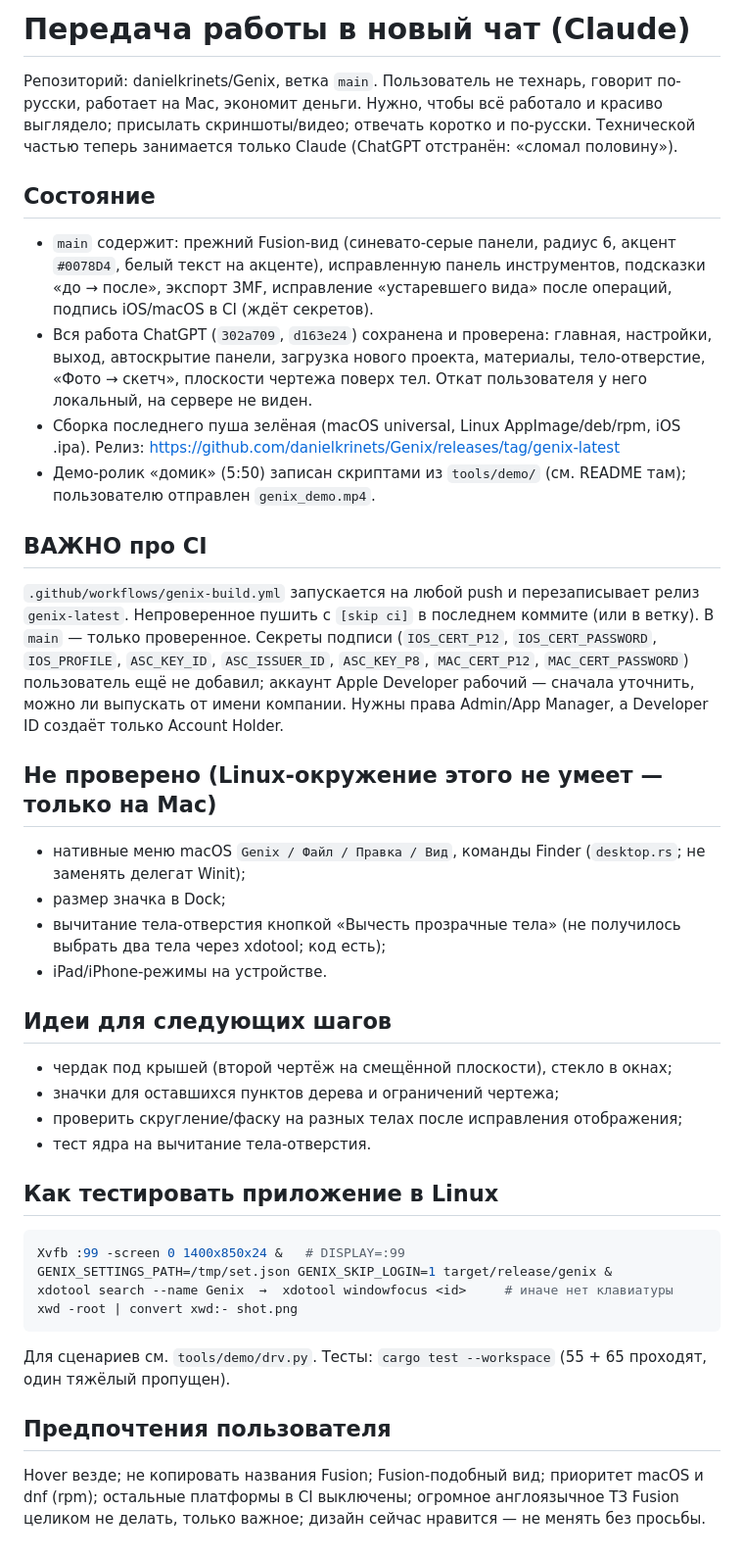
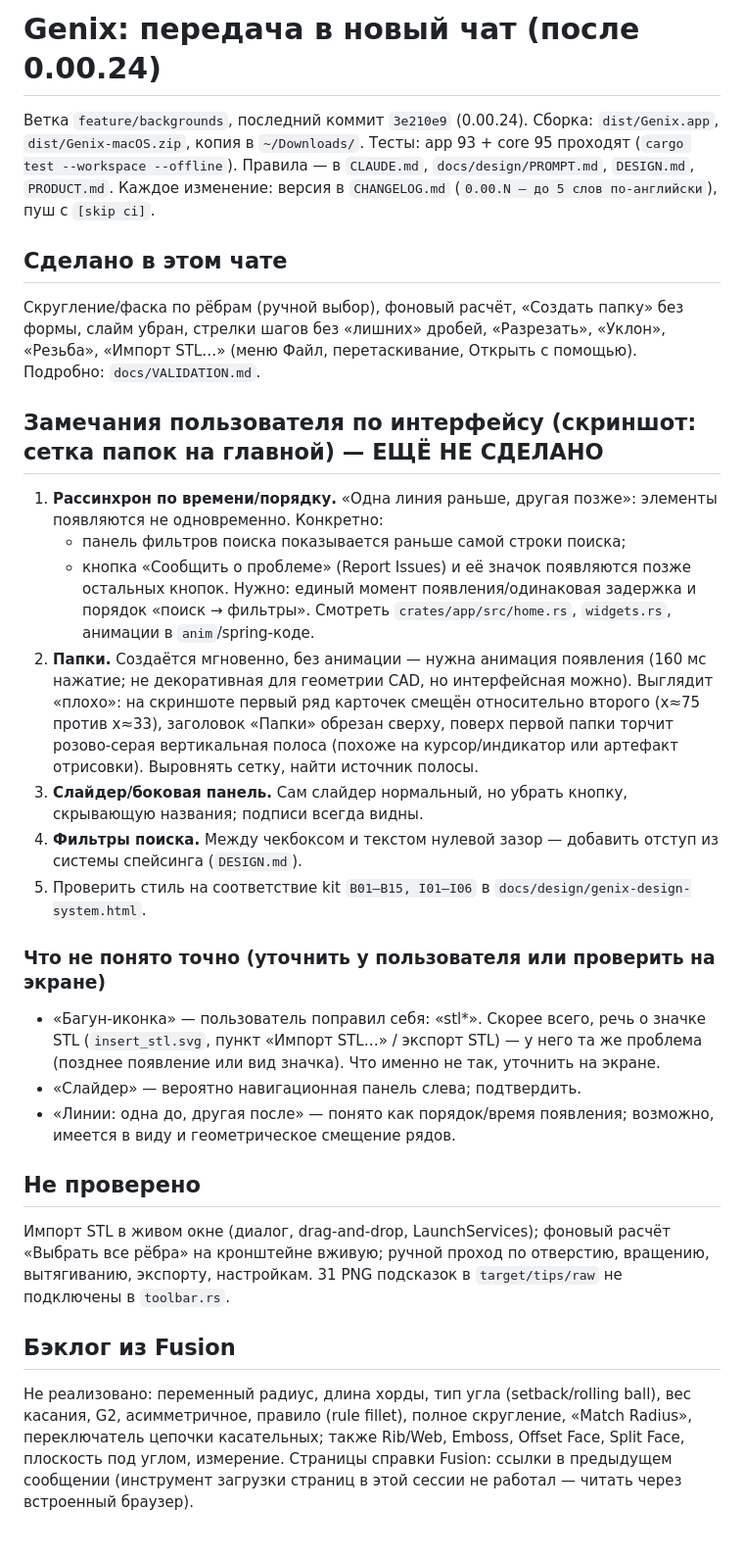
Before and after one commit to danielkrinets/Genix, a Markdown page: docs/HANDOFF.md, the part around the change. Shown at 98% size. GitHub-like rendering.

Commit message:
Handoff notes for the next chat [skip ci]
Co-Authored-By: Claude Sonnet 5.5 <noreply@anthropic.com>

````diff
--- a/docs/HANDOFF.md
+++ b/docs/HANDOFF.md
@@ -1,36 +1,28 @@
-# Передача работы в новый чат (Claude)
+# Genix: передача в новый чат (после 0.00.24)
 
-Репозиторий: danielkrinets/Genix, ветка `main`. Пользователь не технарь, говорит по-русски, работает на Mac, экономит деньги. Нужно, чтобы всё работало и красиво выглядело; присылать скриншоты/видео; отвечать коротко и по-русски. Технической частью теперь занимается только Claude (ChatGPT отстранён: «сломал половину»).
+Ветка `feature/backgrounds`, последний коммит `3e210e9` (0.00.24). Сборка: `dist/Genix.app`, `dist/Genix-macOS.zip`, копия в `~/Downloads/`.
+Тесты: app 93 + core 95 проходят (`cargo test --workspace --offline`). Правила — в `CLAUDE.md`, `docs/design/PROMPT.md`, `DESIGN.md`, `PRODUCT.md`. Каждое изменение: версия в `CHANGELOG.md` (`0.00.N — до 5 слов по-английски`), пуш с `[skip ci]`.
 
-## Состояние
-- `main` содержит: прежний Fusion-вид (синевато-серые панели, радиус 6, акцент `#0078D4`, белый текст на акценте), исправленную панель инструментов, подсказки «до → после», экспорт 3MF, исправление «устаревшего вида» после операций, подпись iOS/macOS в CI (ждёт секретов).
-- Вся работа ChatGPT (`302a709`, `d163e24`) сохранена и проверена: главная, настройки, выход, автоскрытие панели, загрузка нового проекта, материалы, тело-отверстие, «Фото → скетч», плоскости чертежа поверх тел. Откат пользователя у него локальный, на сервере не виден.
-- Сборка последнего пуша зелёная (macOS universal, Linux AppImage/deb/rpm, iOS .ipa). Релиз: https://github.com/danielkrinets/Genix/releases/tag/genix-latest
-- Демо-ролик «домик» (5:50) записан скриптами из `tools/demo/` (см. README там); пользователю отправлен `genix_demo.mp4`.
+## Сделано в этом чате
+Скругление/фаска по рёбрам (ручной выбор), фоновый расчёт, «Создать папку» без формы, слайм убран, стрелки шагов без «лишних» дробей, «Разрезать», «Уклон», «Резьба», «Импорт STL…» (меню Файл, перетаскивание, Открыть с помощью). Подробно: `docs/VALIDATION.md`.
 
-## ВАЖНО про CI
-`.github/workflows/genix-build.yml` запускается на любой push и перезаписывает релиз `genix-latest`. Непроверенное пушить с `[skip ci]` в последнем коммите (или в ветку). В `main` — только проверенное. Секреты подписи (`IOS_CERT_P12`, `IOS_CERT_PASSWORD`, `IOS_PROFILE`, `ASC_KEY_ID`, `ASC_ISSUER_ID`, `ASC_KEY_P8`, `MAC_CERT_P12`, `MAC_CERT_PASSWORD`) пользователь ещё не добавил; аккаунт Apple Developer рабочий — сначала уточнить, можно ли выпускать от имени компании. Нужны права Admin/App Manager, а Developer ID создаёт только Account Holder.
+## Замечания пользователя по интерфейсу (скриншот: сетка папок на главной) — ЕЩЁ НЕ СДЕЛАНО
+1. **Рассинхрон по времени/порядку.** «Одна линия раньше, другая позже»: элементы появляются не одновременно. Конкретно:
+   - панель фильтров поиска показывается раньше самой строки поиска;
+   - кнопка «Сообщить о проблеме» (Report Issues) и её значок появляются позже остальных кнопок.
+   Нужно: единый момент появления/одинаковая задержка и порядок «поиск → фильтры». Смотреть `crates/app/src/home.rs`, `widgets.rs`, анимации в `anim`/spring-коде.
+2. **Папки.** Создаётся мгновенно, без анимации — нужна анимация появления (160 мс нажатие; не декоративная для геометрии CAD, но интерфейсная можно). Выглядит «плохо»: на скриншоте первый ряд карточек смещён относительно второго (x≈75 против x≈33), заголовок «Папки» обрезан сверху, поверх первой папки торчит розово-серая вертикальная полоса (похоже на курсор/индикатор или артефакт отрисовки). Выровнять сетку, найти источник полосы.
+3. **Слайдер/боковая панель.** Сам слайдер нормальный, но убрать кнопку, скрывающую названия; подписи всегда видны.
+4. **Фильтры поиска.** Между чекбоксом и текстом нулевой зазор — добавить отступ из системы спейсинга (`DESIGN.md`).
+5. Проверить стиль на соответствие kit `B01–B15, I01–I06` в `docs/design/genix-design-system.html`.
 
-## Не проверено (Linux-окружение этого не умеет — только на Mac)
-- нативные меню macOS `Genix / Файл / Правка / Вид`, команды Finder (`desktop.rs`; не заменять делегат Winit);
-- размер значка в Dock;
-- вычитание тела-отверстия кнопкой «Вычесть прозрачные тела» (не получилось выбрать два тела через xdotool; код есть);
-- iPad/iPhone-режимы на устройстве.
+### Что не понято точно (уточнить у пользователя или проверить на экране)
+- «Багун-иконка» — пользователь поправил себя: «stl*». Скорее всего, речь о значке STL (`insert_stl.svg`, пункт «Импорт STL…» / экспорт STL) — у него та же проблема (позднее появление или вид значка). Что именно не так, уточнить на экране.
+- «Слайдер» — вероятно навигационная панель слева; подтвердить.
+- «Линии: одна до, другая после» — понято как порядок/время появления; возможно, имеется в виду и геометрическое смещение рядов.
 
-## Идеи для следующих шагов
-- чердак под крышей (второй чертёж на смещённой плоскости), стекло в окнах;
-- значки для оставшихся пунктов дерева и ограничений чертежа;
-- проверить скругление/фаску на разных телах после исправления отображения;
-- тест ядра на вычитание тела-отверстия.
+## Не проверено
+Импорт STL в живом окне (диалог, drag-and-drop, LaunchServices); фоновый расчёт «Выбрать все рёбра» на кронштейне вживую; ручной проход по отверстию, вращению, вытягиванию, экспорту, настройкам. 31 PNG подсказок в `target/tips/raw` не подключены в `toolbar.rs`.
 
-## Как тестировать приложение в Linux
-```sh
-Xvfb :99 -screen 0 1400x850x24 &   # DISPLAY=:99
-GENIX_SETTINGS_PATH=/tmp/set.json GENIX_SKIP_LOGIN=1 target/release/genix &
-xdotool search --name Genix  →  xdotool windowfocus <id>     # иначе нет клавиатуры
-xwd -root | convert xwd:- shot.png
-```
-Для сценариев см. `tools/demo/drv.py`. Тесты: `cargo test --workspace` (55 + 65 проходят, один тяжёлый пропущен).
-
-## Предпочтения пользователя
-Hover везде; не копировать названия Fusion; Fusion-подобный вид; приоритет macOS и dnf (rpm); остальные платформы в CI выключены; огромное англоязычное ТЗ Fusion целиком не делать, только важное; дизайн сейчас нравится — не менять без просьбы.
+## Бэклог из Fusion
+Не реализовано: переменный радиус, длина хорды, тип угла (setback/rolling ball), вес касания, G2, асимметричное, правило (rule fillet), полное скругление, «Match Radius», переключатель цепочки касательных; также Rib/Web, Emboss, Offset Face, Split Face, плоскость под углом, измерение. Страницы справки Fusion: ссылки в предыдущем сообщении (инструмент загрузки страниц в этой сессии не работал — читать через встроенный браузер).
````
